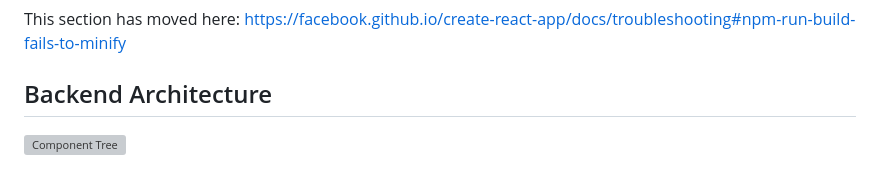
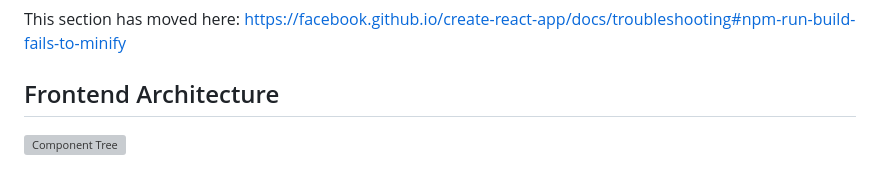
Before and after one commit to elab-development/internet-tehnologije-2024-projekat-recepti_20210145_20210151, a Markdown page: prodavnicajs/README.md, the part around the change. Rendered like a GitHub page; grey boxes are pictures that could not be loaded.

Commit message:
Izmena readme fajla

```diff
--- a/prodavnicajs/README.md
+++ b/prodavnicajs/README.md
@@ -69,6 +69,6 @@ This section has moved here: [https://facebook.github.io/create-react-app/docs/d
 
 This section has moved here: [https://facebook.github.io/create-react-app/docs/troubleshooting#npm-run-build-fails-to-minify](https://facebook.github.io/create-react-app/docs/troubleshooting#npm-run-build-fails-to-minify)
 
-## Backend Architecture
+## Frontend Architecture
 
 ![Component Tree](src/assets/component-tree-frontend.jpeg)
```
